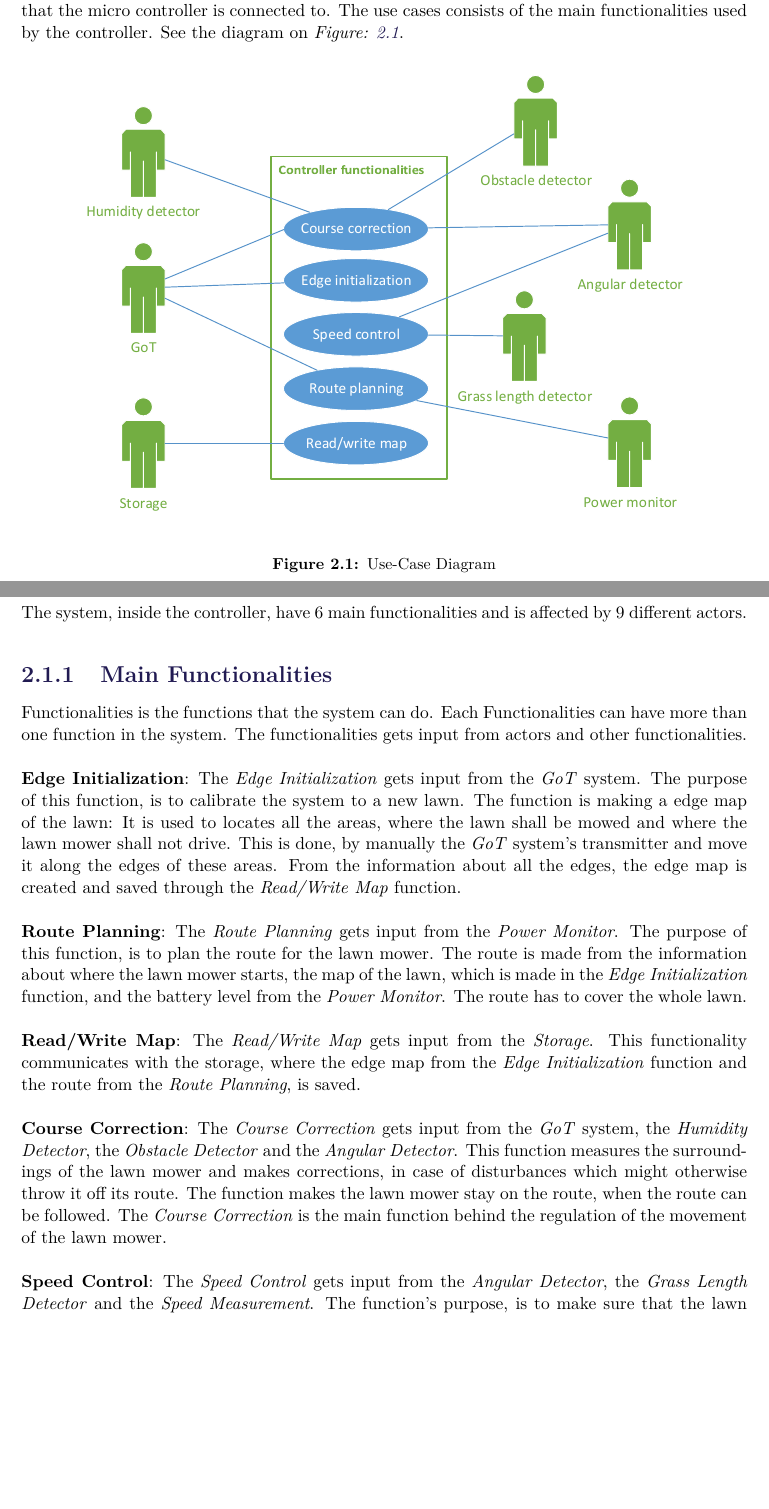
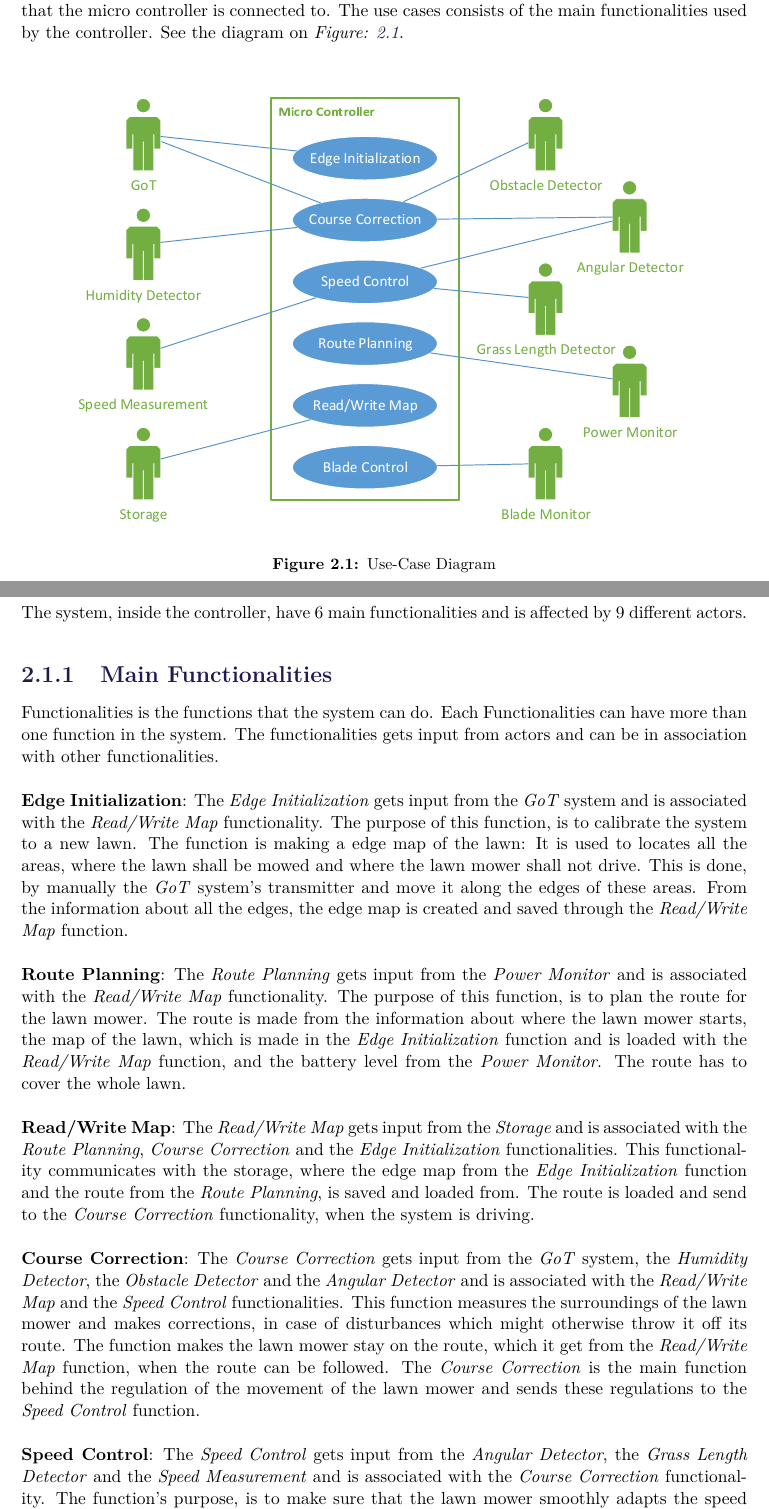
Before and after one commit to AodhAnd/eit-p5-lm-report, a LaTeX thesis (main.tex, which reads Chapters/Chapter2/DesignConsiderationsV2.tex): two parts of pages 12 and 13 of 40 before the commit and two parts of pages 12 and 13 of 41 after it, joined at a grey line, cut so that both start at the same text, the shorter picture padded with empty space. Compiled offline with pdfLaTeX.

Commit message:
Use case

```diff
--- a/Chapters/Chapter2/DesignConsiderationsV2.tex
+++ b/Chapters/Chapter2/DesignConsiderationsV2.tex
@@ -20,22 +20,22 @@ The system, inside the controller, have 6 main functionalities and is affected b
 
 \subsection{Main Functionalities}
 
-Functionalities is the functions that the system can do. Each Functionalities can have more than one function in the system. The functionalities gets input from actors and other functionalities.
+Functionalities is the functions that the system can do. Each Functionalities can have more than one function in the system. The functionalities gets input from actors and can be in association with other functionalities.
 
 \textbf{Edge Initialization}:
-The \textit{Edge Initialization} gets input from the \textit{GoT} system. The purpose of this function, is to calibrate the system to a new lawn. The function is making a edge map of the lawn: It is used to locates all the areas, where the lawn shall be mowed and where the lawn mower shall not drive. This is done, by manually the \textit{GoT} system's transmitter and move it along the edges of these areas. From the information about all the edges, the edge map is created and saved through the \textit{Read/Write Map} function.
+The \textit{Edge Initialization} gets input from the \textit{GoT} system and is associated with the \textit{Read/Write Map} functionality. The purpose of this function, is to calibrate the system to a new lawn. The function is making a edge map of the lawn: It is used to locates all the areas, where the lawn shall be mowed and where the lawn mower shall not drive. This is done, by manually the \textit{GoT} system's transmitter and move it along the edges of these areas. From the information about all the edges, the edge map is created and saved through the \textit{Read/Write Map} function.
 
 \textbf{Route Planning}:
-The \textit{Route Planning} gets input from the \textit{Power Monitor}. The purpose of this function, is to plan the route for the lawn mower. The route is made from the information about where the lawn mower starts, the map of the lawn, which is made in the \textit{Edge Initialization} function, and the battery level from the \textit{Power Monitor}. The route has to cover the whole lawn.
+The \textit{Route Planning} gets input from the \textit{Power Monitor} and is associated with the \textit{Read/Write Map} functionality. The purpose of this function, is to plan the route for the lawn mower. The route is made from the information about where the lawn mower starts, the map of the lawn, which is made in the \textit{Edge Initialization} function and is loaded with the \textit{Read/Write Map} function, and the battery level from the \textit{Power Monitor}. The route has to cover the whole lawn.
 
 \textbf{Read/Write Map}:
-The \textit{Read/Write Map} gets input from the \textit{Storage}. This functionality communicates with the storage, where the edge map from the \textit{Edge Initialization} function and the route from the \textit{Route Planning}, is saved.
+The \textit{Read/Write Map} gets input from the \textit{Storage} and is associated with the \textit{Route Planning}, \textit{Course Correction} and the \textit{Edge Initialization} functionalities. This functionality communicates with the storage, where the edge map from the \textit{Edge Initialization} function and the route from the \textit{Route Planning}, is saved and loaded from. The route is loaded and send to the \textit{Course Correction} functionality, when the system is driving.
 
 \textbf{Course Correction}:
-The \textit{Course Correction} gets input from the \textit{GoT} system, the \textit{Humidity Detector}, the \textit{Obstacle Detector} and the \textit{Angular Detector}. This function measures the surroundings of the lawn mower and makes corrections, in case of disturbances which might otherwise throw it off its route. The function makes the lawn mower stay on the route, when the route can be followed. The \textit{Course Correction} is the main function behind the regulation of the movement of the lawn mower.
+The \textit{Course Correction} gets input from the \textit{GoT} system, the \textit{Humidity Detector}, the \textit{Obstacle Detector} and the \textit{Angular Detector} and is associated with the \textit{Read/Write Map} and the \textit{Speed Control} functionalities. This function measures the surroundings of the lawn mower and makes corrections, in case of disturbances which might otherwise throw it off its route. The function makes the lawn mower stay on the route, which it get from the \textit{Read/Write Map} function, when the route can be followed. The \textit{Course Correction} is the main function behind the regulation of the movement of the lawn mower and sends these regulations to the \textit{Speed Control} function.
 
 \textbf{Speed Control}:
-The \textit{Speed Control} gets input from the \textit{Angular Detector}, the \textit{Grass Length Detector} and the \textit{Speed Measurement}. The function's purpose, is to make sure that the lawn mower smoothly adapts the speed depending on the grass length and the curves of the route. This function controls the drive motor's speed, depending on route and regulation of the current speed.
+The \textit{Speed Control} gets input from the \textit{Angular Detector}, the \textit{Grass Length Detector} and the \textit{Speed Measurement} and is associated with the \textit{Course Correction} functionality. The function's purpose, is to make sure that the lawn mower smoothly adapts the speed depending on the grass length and the curves of the route. This function controls the drive motor's speed, depending on route and regulation of the current speed.
 
 \textbf{Blade Control}:
 The \textit{Blade Control} gets input from the \textit{Blade Monitor}. The function's purpose, is keeping the blade rotational speed the same, to make a evenly cut. With the input from the \textit{Blade Monitor}, there is created a feedback loop, their will keep the speed constant.
```
Also changed, not shown: figures/P5UseCase.pdf.
